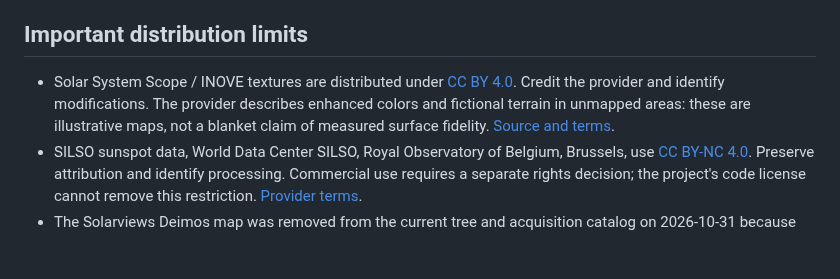
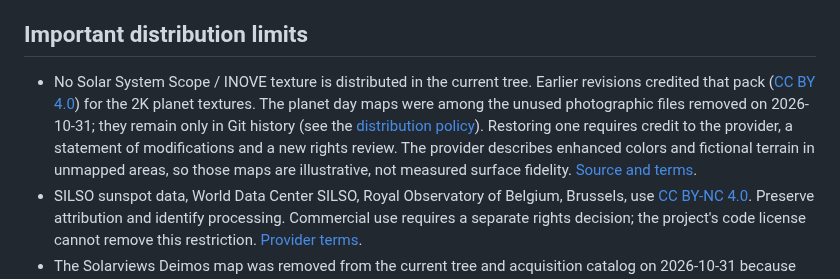
Before and after one commit to vkorotkikh/solar-system-realistic-sim, a Markdown page: NOTICE.md, the part around the change. Drawn GitHub-style; blank space fills up the shorter version.

Commit message:
docs: stop listing Solar System Scope textures as distributed in NOTICE
NOTICE.md still opened its distribution limits with "Solar System Scope / INOVE
textures are distributed under CC BY 4.0". No such asset remains: the planet day
maps the README used to credit to that pack ("Planet textures (2K)") were among
the 25 unused src/assets/textures files removed in fd8d149 on 2026-10-31, and
the attribution manifest now lists only USGS maps.

Verified: git grep for "Solar System Scope", "INOVE" and "solarsystemscope"
finds no tracked file outside agent-notes/ except NOTICE.md itself; public/ holds
only the eight USGS per-moon JPGs; fd8d149 deletes mercury, venus, mars, jupiter,
saturn, uranus, neptune and earth day maps; the README at fd8d149^ credited the
pack on its Planet textures (2K) row. The bullet now says none is distributed,
keeps the credit and fidelity notes for anyone restoring a file from history, and
points to the distribution policy. The build test that requires the packaged
notice to contain "CC BY-NC" is unaffected (SILSO bullet).

Co-Authored-By: Claude Opus 5.5 <noreply@anthropic.com>

```diff
--- a/NOTICE.md
+++ b/NOTICE.md
@@ -8,11 +8,15 @@ photographs, maps, fonts or downloaded textures.
 
 ## Important distribution limits
 
-- Solar System Scope / INOVE textures are distributed under
-  [CC BY 4.0](https://creativecommons.org/licenses/by/4.0/). Credit the provider
-  and identify modifications. The provider describes enhanced colors and
-  fictional terrain in unmapped areas: these are illustrative maps, not a
-  blanket claim of measured surface fidelity.
+- No Solar System Scope / INOVE texture is distributed in the current tree.
+  Earlier revisions credited that pack
+  ([CC BY 4.0](https://creativecommons.org/licenses/by/4.0/)) for the 2K planet
+  textures. The planet day maps were among the unused photographic files
+  removed on 2026-10-31; they remain only in Git history (see the
+  [distribution policy](docs/distribution-policy.md)). Restoring one requires
+  credit to the provider, a statement of modifications and a new rights review.
+  The provider describes enhanced colors and fictional terrain in unmapped
+  areas, so those maps are illustrative, not measured surface fidelity.
   [Source and terms](https://ssi.solarsystemscope.com/textures/).
 - SILSO sunspot data, World Data Center SILSO, Royal Observatory of Belgium,
   Brussels, use [CC BY-NC 4.0](https://creativecommons.org/licenses/by-nc/4.0/).
```
